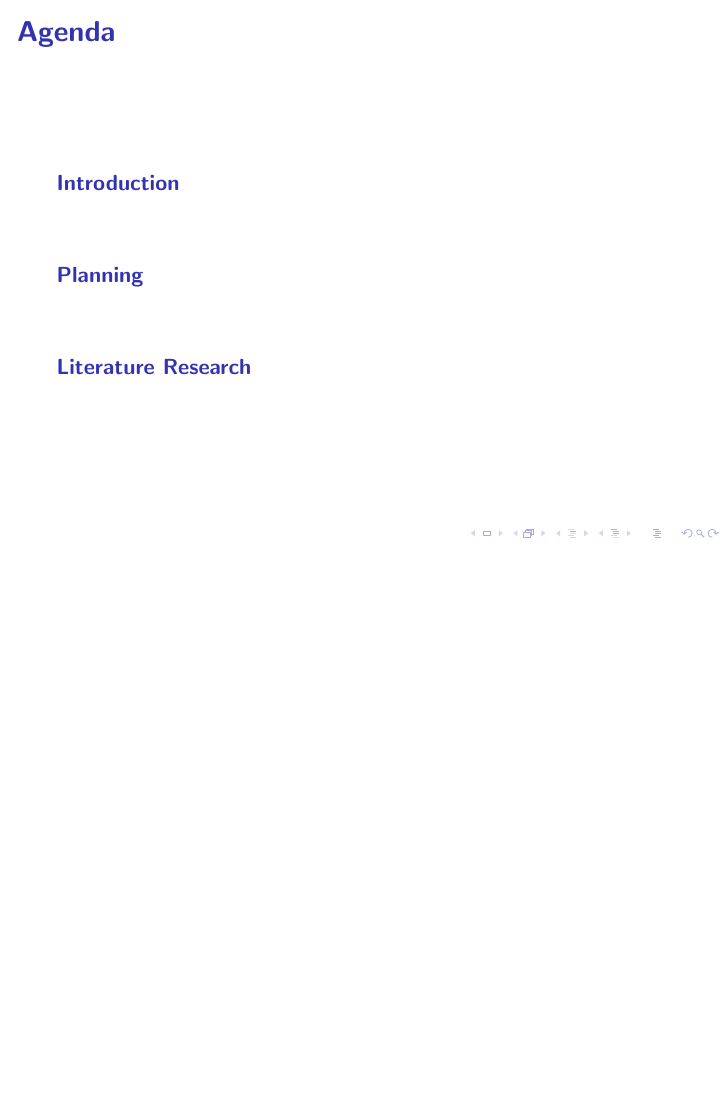
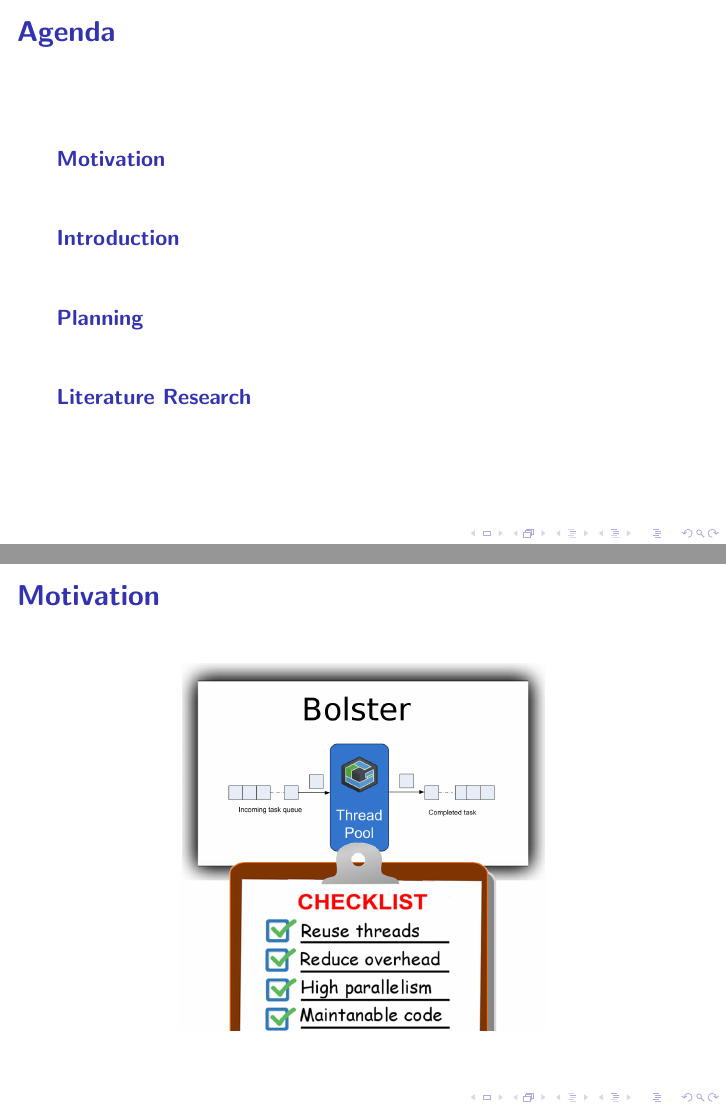
Before and after one commit to johannwagner/scientific-team-project, LaTeX slides (Presentations/Milestone1/presentation.tex): page 2 of 8 before the commit and pages 2 and 3 of 9 after it, the two joined at a grey line, the shorter picture padded with empty space. Compiled offline with pdfLaTeX; a LaTeX package or settings file that is missing is left out.

Commit message:
Add big picture

```diff
--- a/Presentations/Milestone1/presentation.tex
+++ b/Presentations/Milestone1/presentation.tex
@@ -23,12 +23,18 @@
  \titlepage
 \end{frame}
 
-
-
 \section[Agenda]{}
 	\begin{frame}
 	\frametitle{Agenda}
 	\tableofcontents
+	\end{frame}
+
+\section{Motivation}
+	\begin{frame}
+		\frametitle{Motivation}
+		\begin{center}
+			\includegraphics[width=0.6\textwidth]{img/bigpicture.png}
+		\end{center}
 	\end{frame}
 
 \section{Introduction}
```
Also changed, not shown: Presentations/Milestone1/img/bigpicture.png (added), Presentations/Milestone1/presentation.tex (4 more changed lines), 1 other file.
